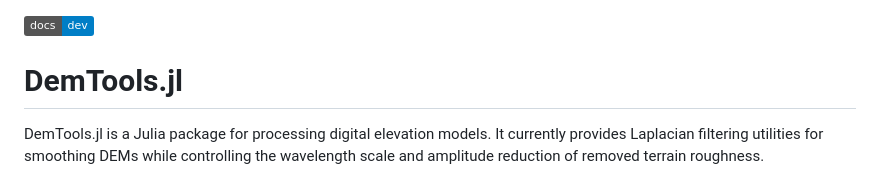
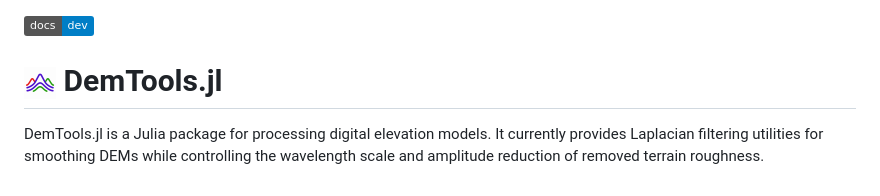
Before and after one commit to utkinis/DemTools.jl, a Markdown page: README.md, the part around the change. Rendered like a GitHub page; pictures changed too: docs/src/assets/logo.png (added); badges without logos.

Commit message:
Add logo and favicon (#4)

```diff
--- a/README.md
+++ b/README.md
@@ -1,5 +1,5 @@
 [![Documentation](https://img.shields.io/badge/docs-dev-blue.svg)](https://utkinis.github.io/DemTools.jl/dev/)
 
-# DemTools.jl
+# <img src="docs/src/assets/logo.png" width="32" align="center" alt="DemTools.jl logo"> DemTools.jl
 
 DemTools.jl is a Julia package for processing digital elevation models. It currently provides Laplacian filtering utilities for smoothing DEMs while controlling the wavelength scale and amplitude reduction of removed terrain roughness.
```
Also changed, not shown: 1 other file.
